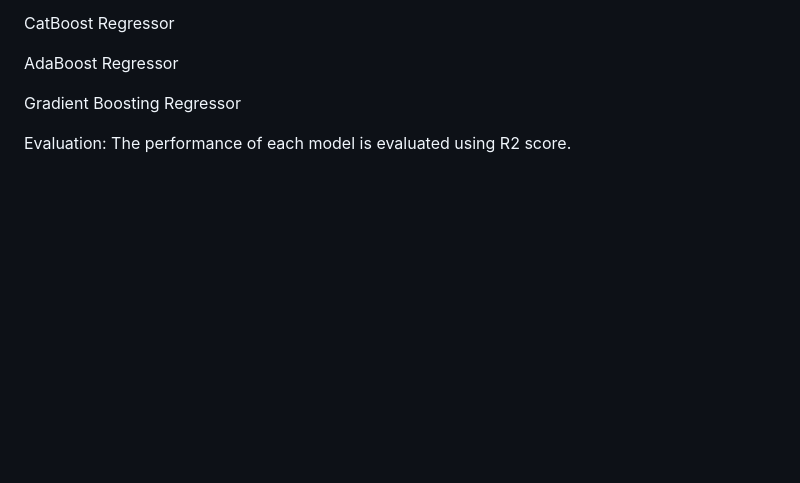
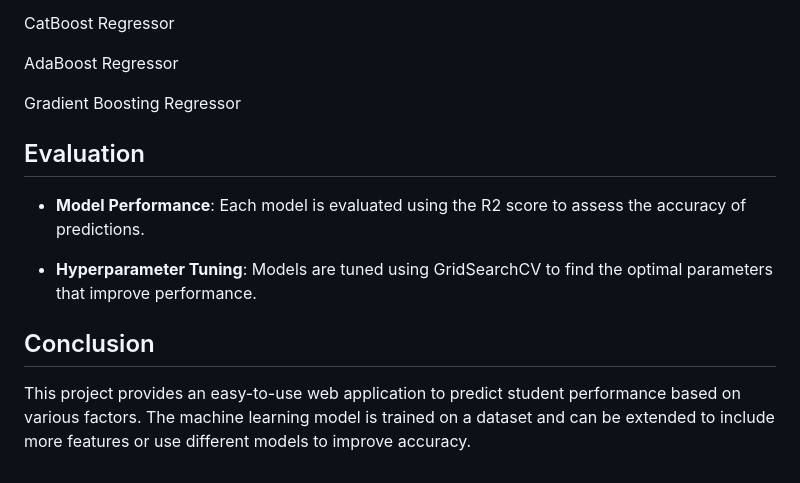
Before and after one commit to aswinroshanrajendran/ML_Project, a Markdown page: README.md, the part around the change printed below. GitHub-like rendering; blank space fills up the shorter version.

```diff
--- a/README.md
+++ b/README.md
@@ -108,4 +121,12 @@ AdaBoost Regressor
 
 Gradient Boosting Regressor
 
-Evaluation: The performance of each model is evaluated using R2 score.
+## Evaluation
+
+- **Model Performance**: Each model is evaluated using the R2 score to assess the accuracy of predictions.
+
+- **Hyperparameter Tuning**: Models are tuned using GridSearchCV to find the optimal parameters that improve performance.
+
+## Conclusion
+
+This project provides an easy-to-use web application to predict student performance based on various factors. The machine learning model is trained on a dataset and can be extended to include more features or use different models to improve accuracy.
```
Also changed, not shown: other parts of README.md (+26 -13 lines).
